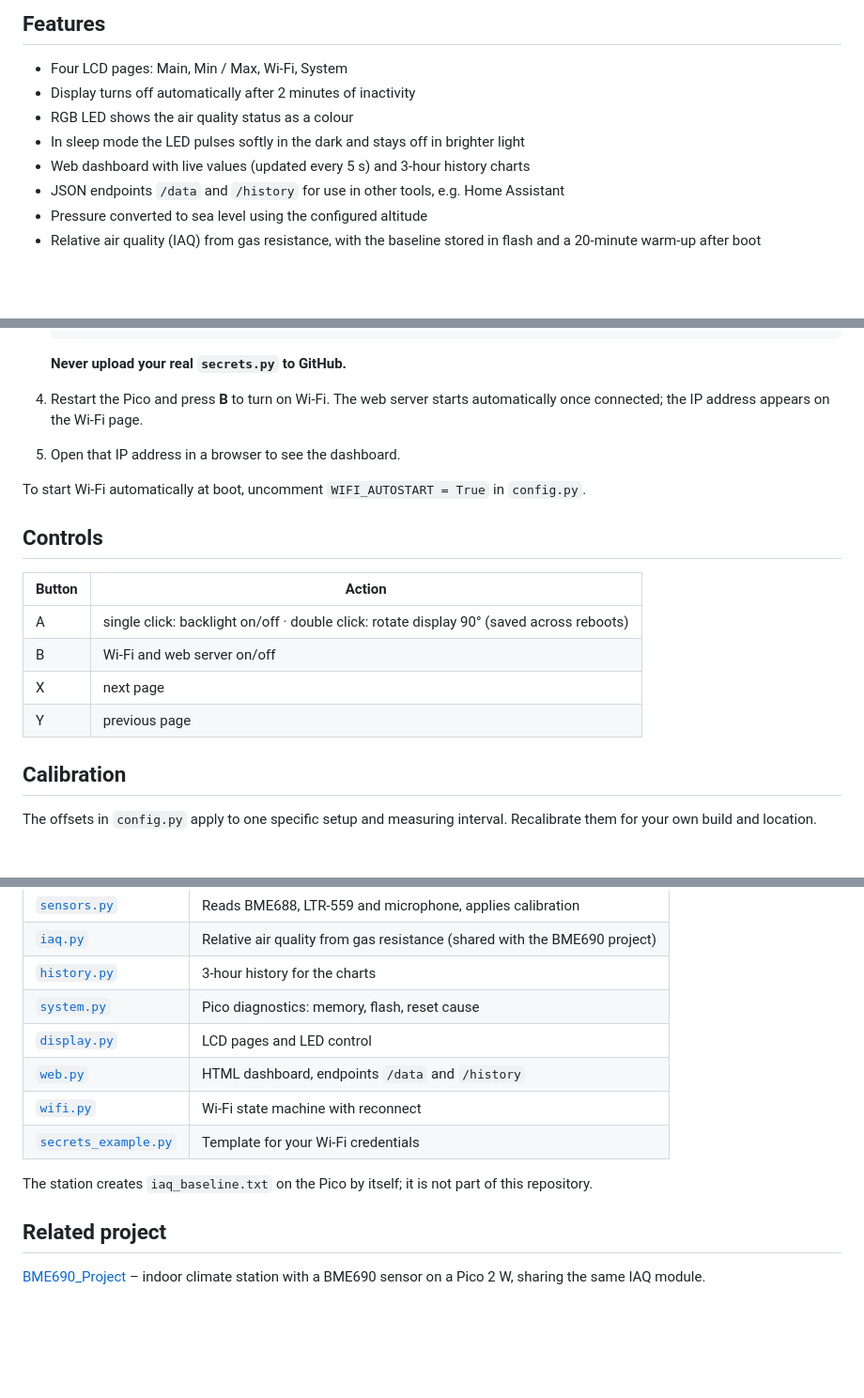
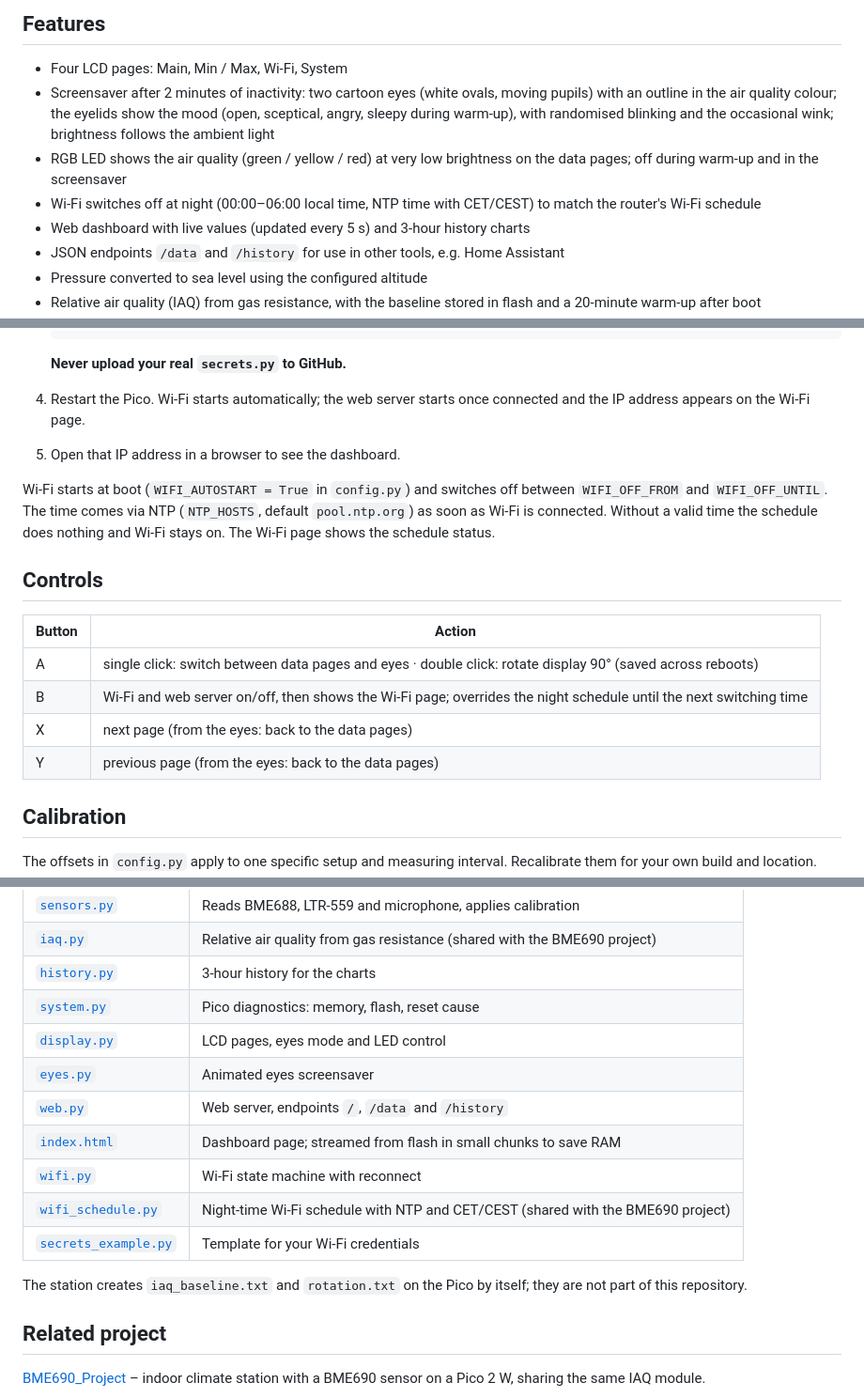
Before and after one commit to tomlahr/Pimoroni-EnviroPlus-Board, a Markdown page: README.md, 3 parts joined by grey strips. Shown at 94% size. GitHub-like rendering; blank space fills up the shorter version.

````diff
--- a/README.md
+++ b/README.md
@@ -21,9 +21,9 @@ It measures temperature, humidity, air pressure, gas resistance, light and sound
 ## Features
 
 - Four LCD pages: Main, Min / Max, Wi-Fi, System
-- Display turns off automatically after 2 minutes of inactivity
-- RGB LED shows the air quality status as a colour
-- In sleep mode the LED pulses softly in the dark and stays off in brighter light
+- Screensaver after 2 minutes of inactivity: two cartoon eyes (white ovals, moving pupils) with an outline in the air quality colour; the eyelids show the mood (open, sceptical, angry, sleepy during warm-up), with randomised blinking and the occasional wink; brightness follows the ambient light
+- RGB LED shows the air quality (green / yellow / red) at very low brightness on the data pages; off during warm-up and in the screensaver
+- Wi-Fi switches off at night (00:00–06:00 local time, NTP time with CET/CEST) to match the router's Wi-Fi schedule
 - Web dashboard with live values (updated every 5 s) and 3-hour history charts
 - JSON endpoints `/data` and `/history` for use in other tools, e.g. Home Assistant
 - Pressure converted to sea level using the configured altitude
@@ -70,19 +70,19 @@ All pin assignments live in [`src/config.py`](src/config.py).
    ```
 
    **Never upload your real `secrets.py` to GitHub.**
-4. Restart the Pico and press **B** to turn on Wi-Fi. The web server starts automatically once connected; the IP address appears on the Wi-Fi page.
+4. Restart the Pico. Wi-Fi starts automatically; the web server starts once connected and the IP address appears on the Wi-Fi page.
 5. Open that IP address in a browser to see the dashboard.
 
-To start Wi-Fi automatically at boot, uncomment `WIFI_AUTOSTART = True` in `config.py`.
+Wi-Fi starts at boot (`WIFI_AUTOSTART = True` in `config.py`) and switches off between `WIFI_OFF_FROM` and `WIFI_OFF_UNTIL`. The time comes via NTP (`NTP_HOSTS`, default `pool.ntp.org`) as soon as Wi-Fi is connected. Without a valid time the schedule does nothing and Wi-Fi stays on. The Wi-Fi page shows the schedule status.
 
 ## Controls
 
 | Button | Action |
 |---|---|
-| A | single click: backlight on/off · double click: rotate display 90° (saved across reboots) |
-| B | Wi-Fi and web server on/off |
-| X | next page |
-| Y | previous page |
+| A | single click: switch between data pages and eyes · double click: rotate display 90° (saved across reboots) |
+| B | Wi-Fi and web server on/off, then shows the Wi-Fi page; overrides the night schedule until the next switching time |
+| X | next page (from the eyes: back to the data pages) |
+| Y | previous page (from the eyes: back to the data pages) |
 
 ## Calibration
 
@@ -117,12 +118,15 @@ The watchdog reboots the Pico if the main loop hangs. It is disabled by default
 | [`iaq.py`](src/iaq.py) | Relative air quality from gas resistance (shared with the BME690 project) |
 | [`history.py`](src/history.py) | 3-hour history for the charts |
 | [`system.py`](src/system.py) | Pico diagnostics: memory, flash, reset cause |
-| [`display.py`](src/display.py) | LCD pages and LED control |
-| [`web.py`](src/web.py) | HTML dashboard, endpoints `/data` and `/history` |
+| [`display.py`](src/display.py) | LCD pages, eyes mode and LED control |
+| [`eyes.py`](src/eyes.py) | Animated eyes screensaver |
+| [`web.py`](src/web.py) | Web server, endpoints `/`, `/data` and `/history` |
+| [`index.html`](src/index.html) | Dashboard page; streamed from flash in small chunks to save RAM |
 | [`wifi.py`](src/wifi.py) | Wi-Fi state machine with reconnect |
+| [`wifi_schedule.py`](src/wifi_schedule.py) | Night-time Wi-Fi schedule with NTP and CET/CEST (shared with the BME690 project) |
 | [`secrets_example.py`](src/secrets_example.py) | Template for your Wi-Fi credentials |
 
-The station creates `iaq_baseline.txt` on the Pico by itself; it is not part of this repository.
+The station creates `iaq_baseline.txt` and `rotation.txt` on the Pico by itself; they are not part of this repository.
 
 ## Related project
 
````
Also changed, not shown: other parts of README.md (+2 -1 lines).
